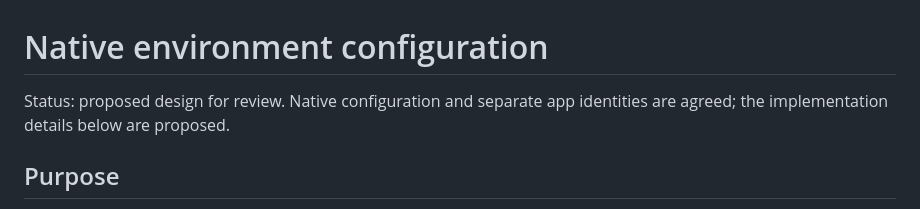
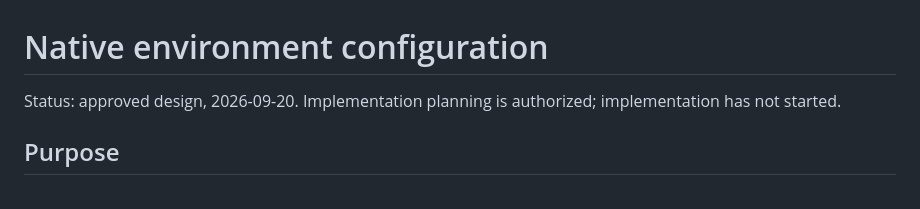
Before and after one commit to aldano-ark/reimagined-bassoon, a Markdown page: docs/specs/2026-09-20-native-environments.md, the part around the change. Drawn GitHub-style.

Commit message:
docs: approve native environment implementation plan

```diff
--- a/docs/specs/2026-09-20-native-environments.md
+++ b/docs/specs/2026-09-20-native-environments.md
@@ -1,6 +1,6 @@
 # Native environment configuration
 
-Status: proposed design for review. Native configuration and separate app identities are agreed; the implementation details below are proposed.
+Status: approved design, 2026-09-20. Implementation planning is authorized; implementation has not started.
 
 ## Purpose
 
```
Also changed, not shown: 1 other file.
